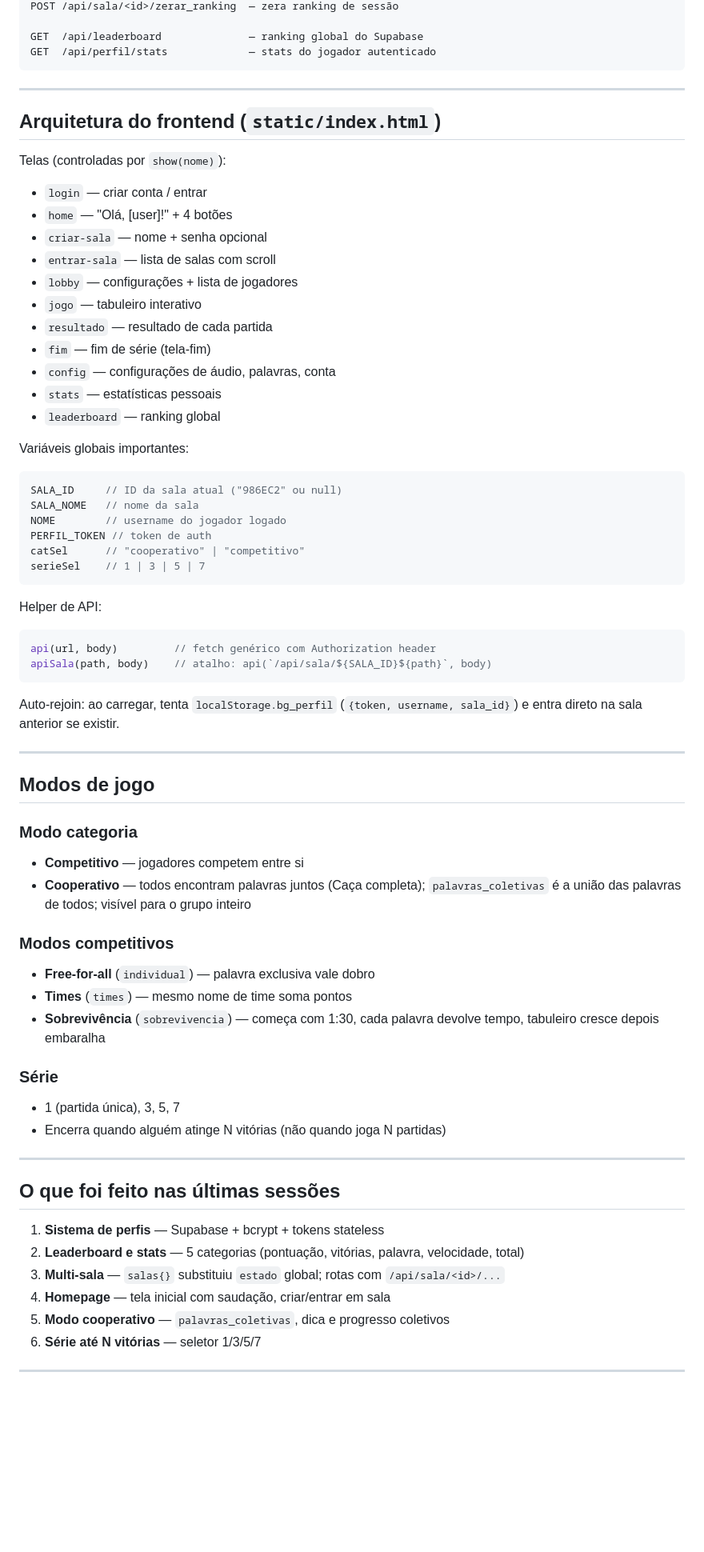
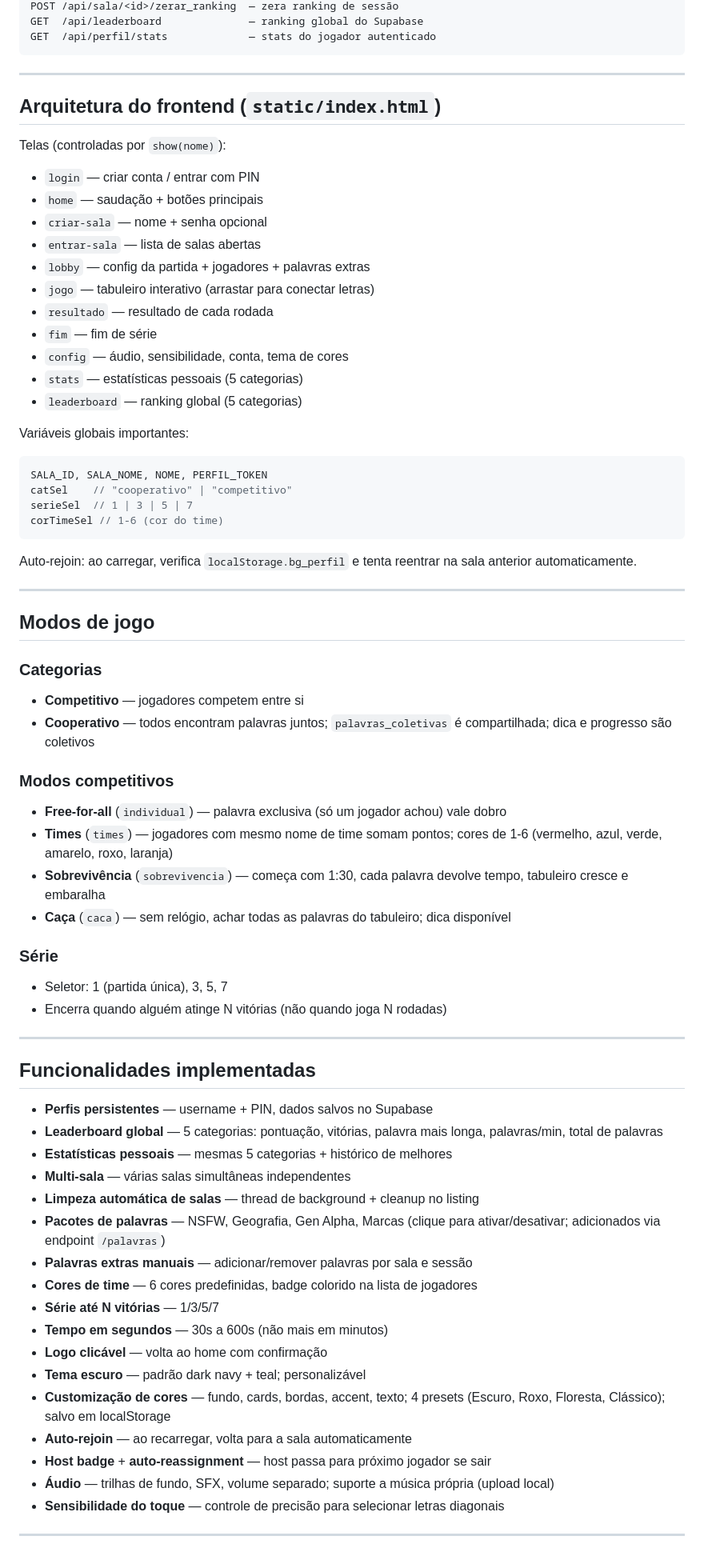
Before and after one commit to AltasMamadas/Booggie, a Markdown page: PROJETO.md, the part around one of its changes. Shown at 80% size. Drawn GitHub-style; blank space fills up the shorter version.

Commit message:
Update PROJETO.md with current full project state

````diff
--- a/PROJETO.md
+++ b/PROJETO.md
@@ -130,5 +108,4 @@ POST /api/sala/<id>/palavras       — add/remove palavras customizadas
 POST /api/sala/<id>/zerar_ranking  — zera ranking de sessão
-
 GET  /api/leaderboard              — ranking global do Supabase
 GET  /api/perfil/stats             — stats do jogador autenticado
 ```
@@ -138,63 +115,67 @@ GET  /api/perfil/stats             — stats do jogador autenticado
 ## Arquitetura do frontend (`static/index.html`)
 
 Telas (controladas por `show(nome)`):
-- `login` — criar conta / entrar
-- `home` — "Olá, [user]!" + 4 botões
+- `login` — criar conta / entrar com PIN
+- `home` — saudação + botões principais
 - `criar-sala` — nome + senha opcional
-- `entrar-sala` — lista de salas com scroll
-- `lobby` — configurações + lista de jogadores
-- `jogo` — tabuleiro interativo
-- `resultado` — resultado de cada partida
-- `fim` — fim de série (tela-fim)
-- `config` — configurações de áudio, palavras, conta
-- `stats` — estatísticas pessoais
-- `leaderboard` — ranking global
+- `entrar-sala` — lista de salas abertas
+- `lobby` — config da partida + jogadores + palavras extras
+- `jogo` — tabuleiro interativo (arrastar para conectar letras)
+- `resultado` — resultado de cada rodada
+- `fim` — fim de série
+- `config` — áudio, sensibilidade, conta, tema de cores
+- `stats` — estatísticas pessoais (5 categorias)
+- `leaderboard` — ranking global (5 categorias)
 
 Variáveis globais importantes:
 ```javascript
-SALA_ID     // ID da sala atual ("986EC2" ou null)
-SALA_NOME   // nome da sala
-NOME        // username do jogador logado
-PERFIL_TOKEN // token de auth
-catSel      // "cooperativo" | "competitivo"
-serieSel    // 1 | 3 | 5 | 7
+SALA_ID, SALA_NOME, NOME, PERFIL_TOKEN
+catSel    // "cooperativo" | "competitivo"
+serieSel  // 1 | 3 | 5 | 7
+corTimeSel // 1-6 (cor do time)
 ```
 
-Helper de API:
-```javascript
-api(url, body)         // fetch genérico com Authorization header
-apiSala(path, body)    // atalho: api(`/api/sala/${SALA_ID}${path}`, body)
-```
-
-Auto-rejoin: ao carregar, tenta `localStorage.bg_perfil` (`{token, username, sala_id}`) e entra direto na sala anterior se existir.
+Auto-rejoin: ao carregar, verifica `localStorage.bg_perfil` e tenta reentrar na sala anterior automaticamente.
 
 ---
 
 ## Modos de jogo
 
-### Modo categoria
+### Categorias
 - **Competitivo** — jogadores competem entre si
-- **Cooperativo** — todos encontram palavras juntos (Caça completa); `palavras_coletivas` é a união das palavras de todos; visível para o grupo inteiro
+- **Cooperativo** — todos encontram palavras juntos; `palavras_coletivas` é compartilhada; dica e progresso são coletivos
 
 ### Modos competitivos
-- **Free-for-all** (`individual`) — palavra exclusiva vale dobro
-- **Times** (`times`) — mesmo nome de time soma pontos
-- **Sobrevivência** (`sobrevivencia`) — começa com 1:30, cada palavra devolve tempo, tabuleiro cresce depois embaralha
+- **Free-for-all** (`individual`) — palavra exclusiva (só um jogador achou) vale dobro
+- **Times** (`times`) — jogadores com mesmo nome de time somam pontos; cores de 1-6 (vermelho, azul, verde, amarelo, roxo, laranja)
+- **Sobrevivência** (`sobrevivencia`) — começa com 1:30, cada palavra devolve tempo, tabuleiro cresce e embaralha
+- **Caça** (`caca`) — sem relógio, achar todas as palavras do tabuleiro; dica disponível
 
 ### Série
-- 1 (partida única), 3, 5, 7
-- Encerra quando alguém atinge N vitórias (não quando joga N partidas)
+- Seletor: 1 (partida única), 3, 5, 7
+- Encerra quando alguém atinge N vitórias (não quando joga N rodadas)
 
 ---
 
-## O que foi feito nas últimas sessões
+## Funcionalidades implementadas
 
-1. **Sistema de perfis** — Supabase + bcrypt + tokens stateless
-2. **Leaderboard e stats** — 5 categorias (pontuação, vitórias, palavra, velocidade, total)
-3. **Multi-sala** — `salas{}` substituiu `estado` global; rotas com `/api/sala/<id>/...`
-4. **Homepage** — tela inicial com saudação, criar/entrar em sala
-5. **Modo cooperativo** — `palavras_coletivas`, dica e progresso coletivos
-6. **Série até N vitórias** — seletor 1/3/5/7
+- **Perfis persistentes** — username + PIN, dados salvos no Supabase
+- **Leaderboard global** — 5 categorias: pontuação, vitórias, palavra mais longa, palavras/min, total de palavras
+- **Estatísticas pessoais** — mesmas 5 categorias + histórico de melhores
+- **Multi-sala** — várias salas simultâneas independentes
+- **Limpeza automática de salas** — thread de background + cleanup no listing
+- **Pacotes de palavras** — NSFW, Geografia, Gen Alpha, Marcas (clique para ativar/desativar; adicionados via endpoint `/palavras`)
+- **Palavras extras manuais** — adicionar/remover palavras por sala e sessão
+- **Cores de time** — 6 cores predefinidas, badge colorido na lista de jogadores
+- **Série até N vitórias** — 1/3/5/7
+- **Tempo em segundos** — 30s a 600s (não mais em minutos)
+- **Logo clicável** — volta ao home com confirmação
+- **Tema escuro** — padrão dark navy + teal; personalizável
+- **Customização de cores** — fundo, cards, bordas, accent, texto; 4 presets (Escuro, Roxo, Floresta, Clássico); salvo em localStorage
+- **Auto-rejoin** — ao recarregar, volta para a sala automaticamente
+- **Host badge** + **auto-reassignment** — host passa para próximo jogador se sair
+- **Áudio** — trilhas de fundo, SFX, volume separado; suporte a música própria (upload local)
+- **Sensibilidade do toque** — controle de precisão para selecionar letras diagonais
 
 ---
 
````
Also changed, not shown: other parts of PROJETO.md (+78 -75 lines).
